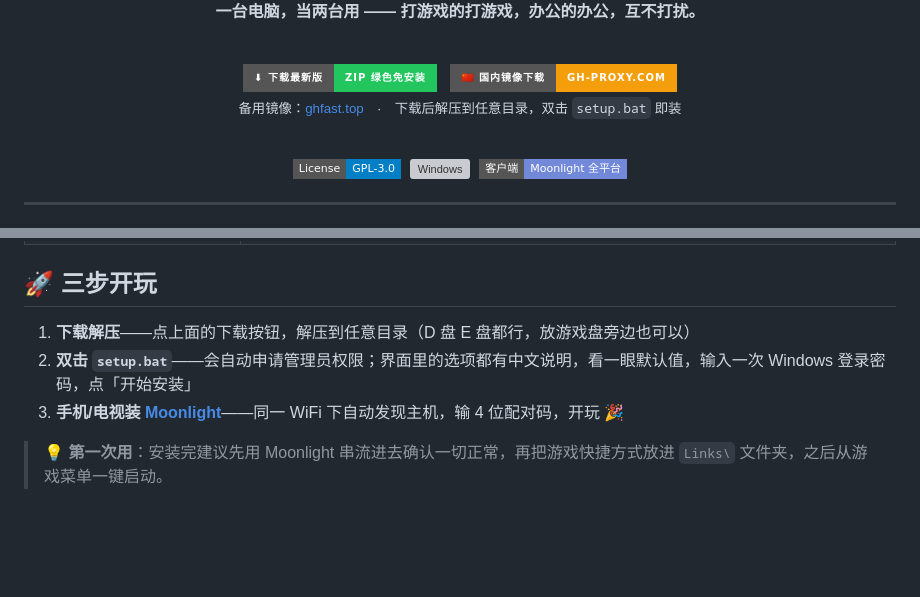
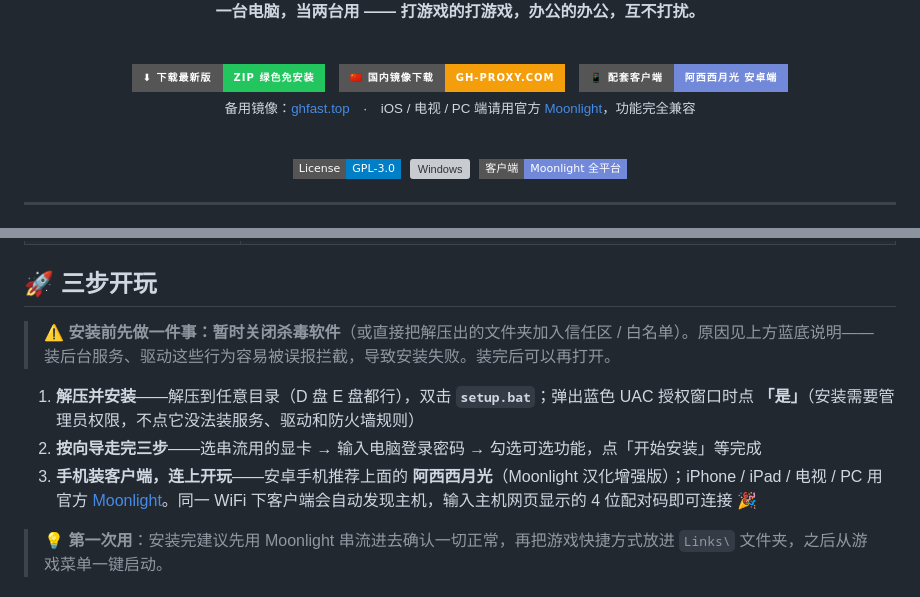
Before and after one commit to xRetia/Sunshine-Duo, a Markdown page: README.md, 2 parts joined by grey strips. Drawn GitHub-style; badges without logos; blank space fills up the shorter version; grey boxes are pictures that could not be loaded.

Commit message:
README 增加配套客户端按钮与安装前置提示
- 下载区新增「阿西西月光」安卓客户端按钮（Axixi2233/moonlight-android，
  Moonlight 汉化增强版，Releases 已验证可达）；其他平台指官方 Moonlight
- 三步开玩重写：安装前关闭杀毒软件（或加白名单）、双击 setup.bat、
  UAC 授权弹窗点「是」均作显式提示；向导三步流程说明

```diff
--- a/README.md
+++ b/README.md
@@ -11,11 +11,14 @@
 </a>&nbsp;
 <a href="https://gh-proxy.com/https://github.com/xRetia/Sunshine-Duo/archive/refs/heads/main.zip">
   <img src="https://img.shields.io/badge/🇨🇳_国内镜像下载-gh--proxy.com-f59e0b?style=for-the-badge" alt="国内镜像下载">
+</a>&nbsp;
+<a href="https://github.com/Axixi2233/moonlight-android/releases/latest">
+  <img src="https://img.shields.io/badge/📱_配套客户端-阿西西月光_安卓端-7289DA?style=for-the-badge" alt="阿西西月光">
 </a>
 
 <br/>
 
-<sub>备用镜像：<a href="https://ghfast.top/https://github.com/xRetia/Sunshine-Duo/archive/refs/heads/main.zip">ghfast.top</a>　·　下载后解压到任意目录，双击 <code>setup.bat</code> 即装</sub>
+<sub>备用镜像：<a href="https://ghfast.top/https://github.com/xRetia/Sunshine-Duo/archive/refs/heads/main.zip">ghfast.top</a>　·　iOS / 电视 / PC 端请用官方 <a href="https://moonlight-stream.org">Moonlight</a>，功能完全兼容</sub>
 
 <br/>
 
@@ -64,9 +67,11 @@
 
 ## 🚀 三步开玩
 
-1. **下载解压**——点上面的下载按钮，解压到任意目录（D 盘 E 盘都行，放游戏盘旁边也可以）
-2. **双击 `setup.bat`**——会自动申请管理员权限；界面里的选项都有中文说明，看一眼默认值，输入一次 Windows 登录密码，点「开始安装」
-3. **手机/电视装 [Moonlight](https://moonlight-stream.org)**——同一 WiFi 下自动发现主机，输 4 位配对码，开玩 🎉
+> ⚠️ **安装前先做一件事：暂时关闭杀毒软件**（或直接把解压出的文件夹加入信任区 / 白名单）。原因见上方蓝底说明——装后台服务、驱动这些行为容易被误报拦截，导致安装失败。装完后可以再打开。
+
+1. **解压并安装**——解压到任意目录（D 盘 E 盘都行），双击 **`setup.bat`**；弹出蓝色 UAC 授权窗口时点 **「是」**（安装需要管理员权限，不点它没法装服务、驱动和防火墙规则）
+2. **按向导走完三步**——选串流用的显卡 → 输入电脑登录密码 → 勾选可选功能，点「开始安装」等完成
+3. **手机装客户端，连上开玩**——安卓手机推荐上面的 **阿西西月光**（Moonlight 汉化增强版）；iPhone / iPad / 电视 / PC 用官方 [Moonlight](https://moonlight-stream.org)。同一 WiFi 下客户端会自动发现主机，输入主机网页显示的 4 位配对码即可连接 🎉
 
 > 💡 **第一次用**：安装完建议先用 Moonlight 串流进去确认一切正常，再把游戏快捷方式放进 `Links\` 文件夹，之后从游戏菜单一键启动。
 
```
